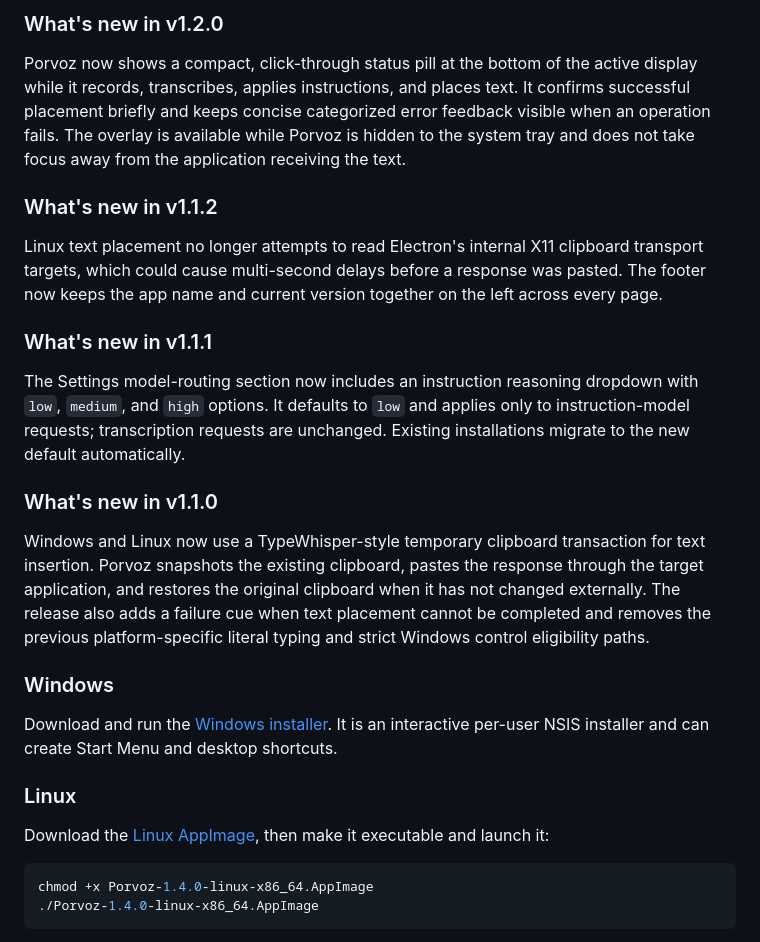
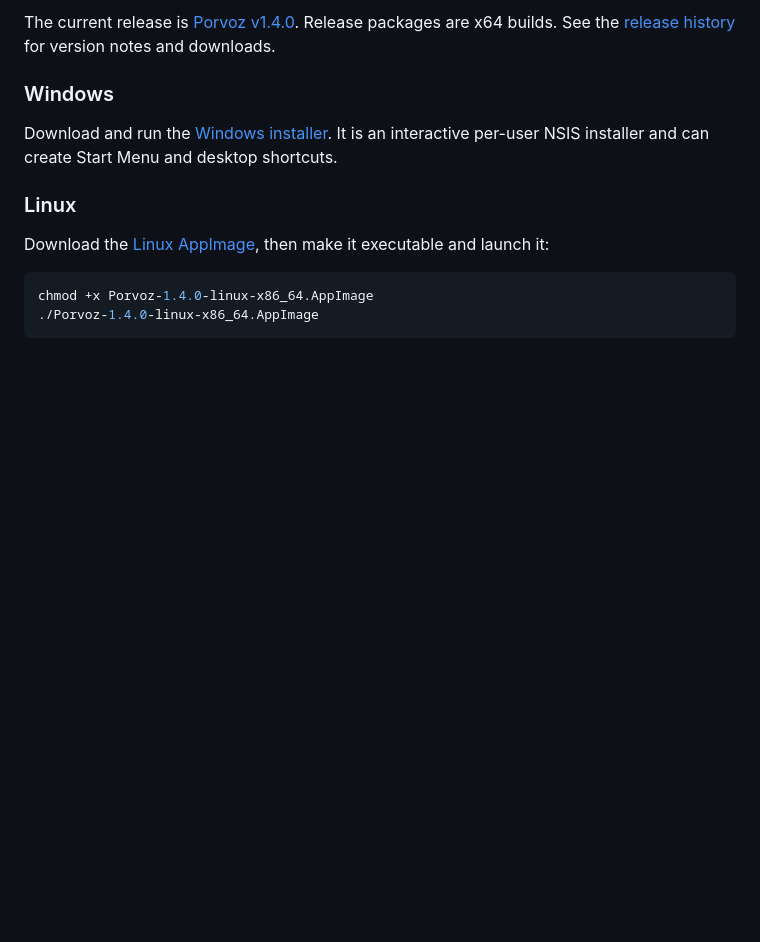
Before and after one commit to bgaeddert/porvoz, a Markdown page: README.md, the part around one of its changes. Rendered like a GitHub page; blank space fills up the shorter version.

```diff
--- a/README.md
+++ b/README.md
@@ -41,18 +13,4 @@ The Settings model picker now uses a unified searchable combobox: type to filter
-### What's new in v1.2.0
-
-Porvoz now shows a compact, click-through status pill at the bottom of the active display while it records, transcribes, applies instructions, and places text. It confirms successful placement briefly and keeps concise categorized error feedback visible when an operation fails. The overlay is available while Porvoz is hidden to the system tray and does not take focus away from the application receiving the text.
-
-### What's new in v1.1.2
-
-Linux text placement no longer attempts to read Electron's internal X11 clipboard transport targets, which could cause multi-second delays before a response was pasted. The footer now keeps the app name and current version together on the left across every page.
-
-### What's new in v1.1.1
-
-The Settings model-routing section now includes an instruction reasoning dropdown with `low`, `medium`, and `high` options. It defaults to `low` and applies only to instruction-model requests; transcription requests are unchanged. Existing installations migrate to the new default automatically.
-
-### What's new in v1.1.0
-
-Windows and Linux now use a TypeWhisper-style temporary clipboard transaction for text insertion. Porvoz snapshots the existing clipboard, pastes the response through the target application, and restores the original clipboard when it has not changed externally. The release also adds a failure cue when text placement cannot be completed and removes the previous platform-specific literal typing and strict Windows control eligibility paths.
+The current release is [Porvoz v1.4.0](https://github.com/bgaeddert/porvoz/releases/tag/v1.4.0). Release packages are x64 builds. See the [release history](https://github.com/bgaeddert/porvoz/releases) for version notes and downloads.
 
 ### Windows
 
```
Also changed, not shown: other parts of README.md (+0 -28 lines).
